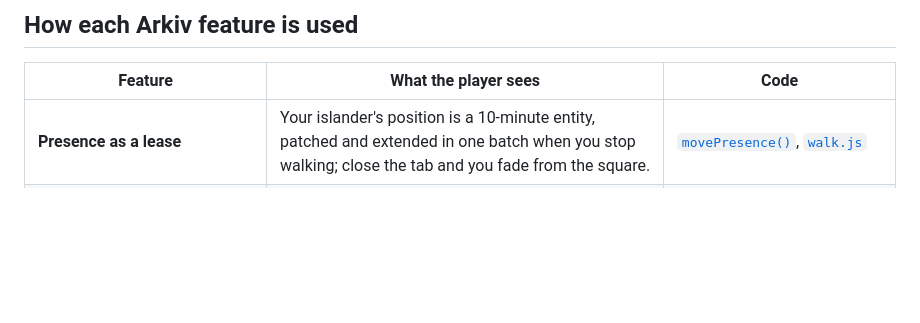
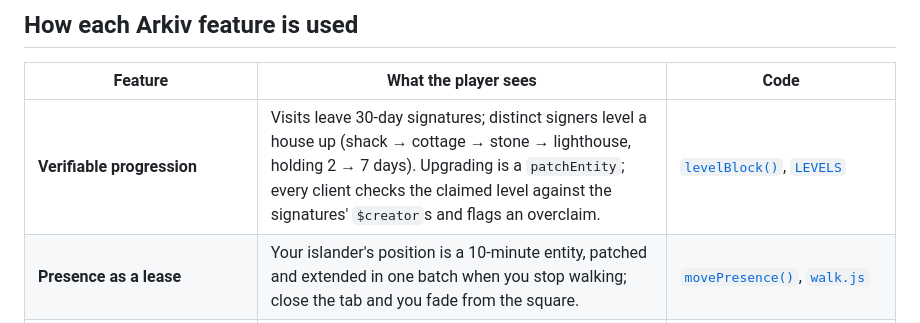
Before and after one commit to neromtoobad/tideland, a Markdown page: README.md, the part around the change. Rendered like a GitHub page; blank space fills up the shorter version.

Commit message:
Docs: levels, signatures, -32005 friction

```diff
--- a/README.md
+++ b/README.md
@@ -46,6 +46,7 @@ writes, and [`api/rpc.js`](api/rpc.js), a read-only relay the client uses only i
 
 | Feature | What the player sees | Code |
 |---|---|---|
+| **Verifiable progression** | Visits leave 30-day signatures; distinct signers level a house up (shack → cottage → stone → lighthouse, holding 2 → 7 days). Upgrading is a `patchEntity`; every client checks the claimed level against the signatures' `$creator`s and flags an overclaim. | [`levelBlock()`](web/src/house.js), [`LEVELS`](shared/tideland.js) |
 | **Presence as a lease** | Your islander's position is a 10-minute entity, patched and extended in one batch when you stop walking; close the tab and you fade from the square. | [`movePresence()`](shared/tideland.js), [`walk.js`](web/src/walk.js) |
 | **60-second speech** | Chat bubbles are entities that live one minute: the conversation literally evaporates. | [`say()`](shared/tideland.js) |
 | **The live layer is a range query** | While walking, socket events re-read only `$expiresAt < now + 1 h`, which is exactly the presence and speech. | [`nowQuery`](shared/tideland.js) |
```
Also changed, not shown: arkiv/friction.md (+15 -0 lines), arkiv/schema.md (+20 -1 lines).
